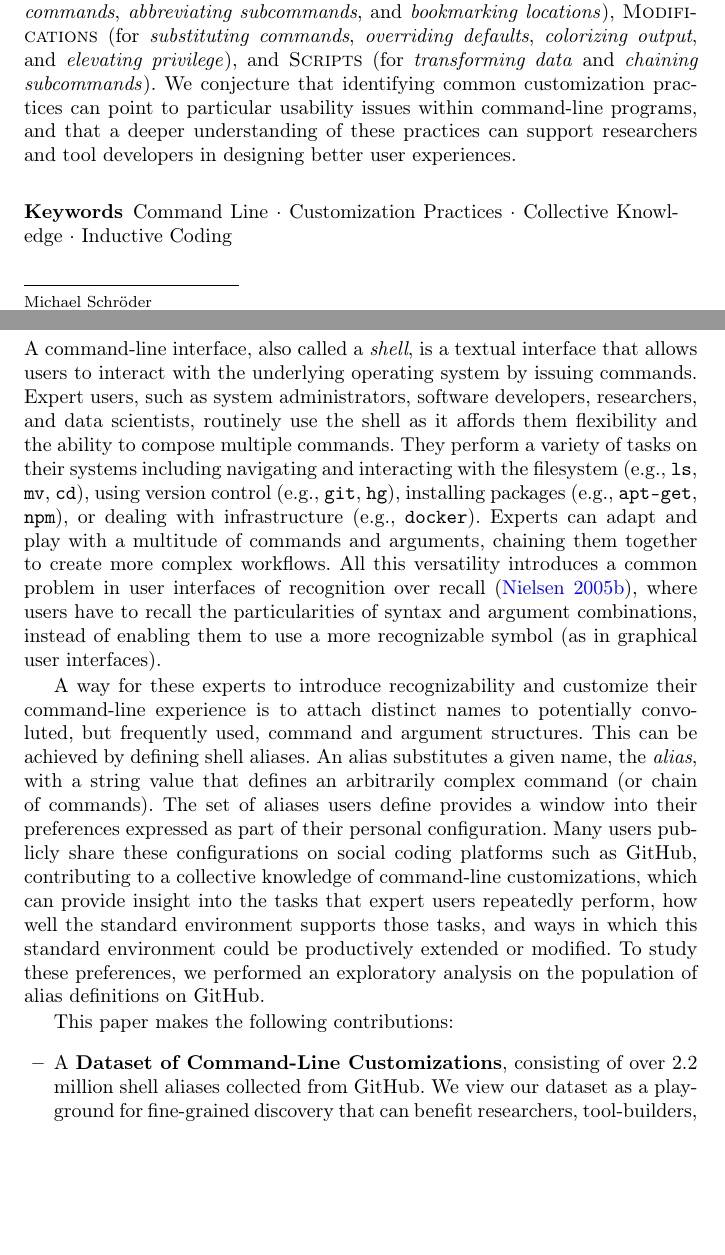
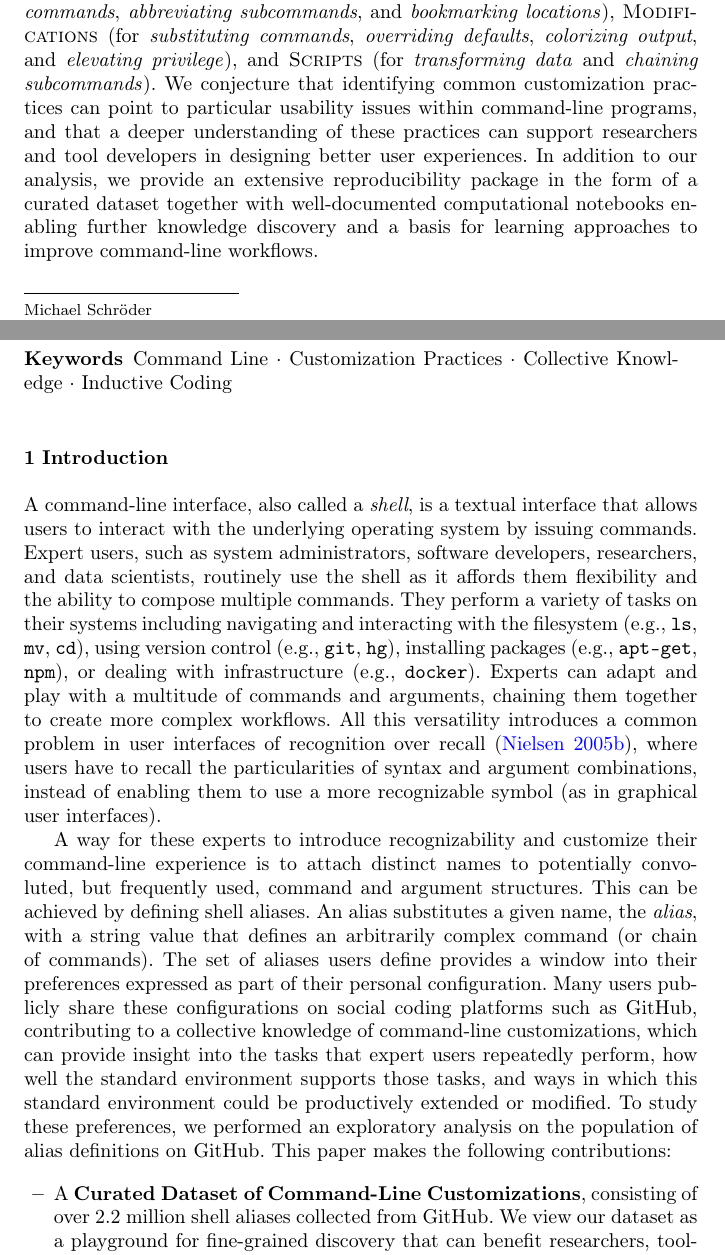
Before and after one commit to ipa-lab/shell-alias-analysis, a LaTeX paper (paper/shell-alias-analysis.tex, which reads paper/abstract.tex, paper/introduction.tex): two parts of pages 1 and 2 of 21, joined at a grey line, cut so that both start at the same text, the shorter picture padded with empty space. Compiled offline with pdfLaTeX.

Commit message:
Minor additions to emphasize knowledge discovery etc.

```diff
--- a/paper/abstract.tex
+++ b/paper/abstract.tex
@@ -6,3 +6,4 @@ Using inductive coding methods, we found three types of aliases that each enable
 \textsc{Modifications} (for \emph{substituting commands}, \emph{overriding defaults}, \emph{colorizing output}, and \emph{elevating privilege}),
 and \textsc{Scripts} (for \emph{transforming data} and \emph{chaining subcommands}).
 We conjecture that identifying common customization practices can point to particular usability issues within command-line programs, and that a deeper understanding of these practices can support researchers and tool developers in designing better user experiences.
+In addition to our analysis, we provide an extensive reproducibility package in the form of a curated dataset together with well-documented computational notebooks enabling further knowledge discovery and a basis for learning approaches to improve command-line workflows.
--- a/paper/introduction.tex
+++ b/paper/introduction.tex
@@ -11,11 +11,10 @@ This can be achieved by defining shell aliases.
 An alias substitutes a given name, the \emph{alias}, with a string value that defines an arbitrarily complex command (or chain of commands).
 The set of aliases users define provides a window into their preferences expressed as part of their personal configuration.
 Many users publicly share these configurations on social coding platforms such as GitHub, contributing to a collective knowledge of command-line customizations, which can provide insight into the tasks that expert users repeatedly perform, how well the standard environment supports those tasks, and ways in which this standard environment could be productively extended or modified.
-To study these preferences, we performed an exploratory analysis on the population of alias definitions on GitHub.
+To study these preferences, we performed an exploratory analysis on the population of alias definitions on GitHub. This paper makes the following contributions:
 
-This paper makes the following contributions:
 \begin{itemize}
-	\item A \textbf{Dataset of Command-Line Customizations}, consisting of over 2.2 million shell aliases collected from GitHub.
+	\item A \textbf{Curated Dataset of Command-Line Customizations}, consisting of over 2.2 million shell aliases collected from GitHub.
 	We view our dataset as a playground for fine-grained discovery that can benefit researchers, tool-builders, and command-line users.
 	We also describe the effective mining technique we used to distill this knowledge, which allowed us to capture almost the whole population (\per{94.09}) of relevant shell configuration files.
 	\smallskip
```
Also changed, not shown: paper/shell-alias-analysis.tex (+1 -1 lines).
